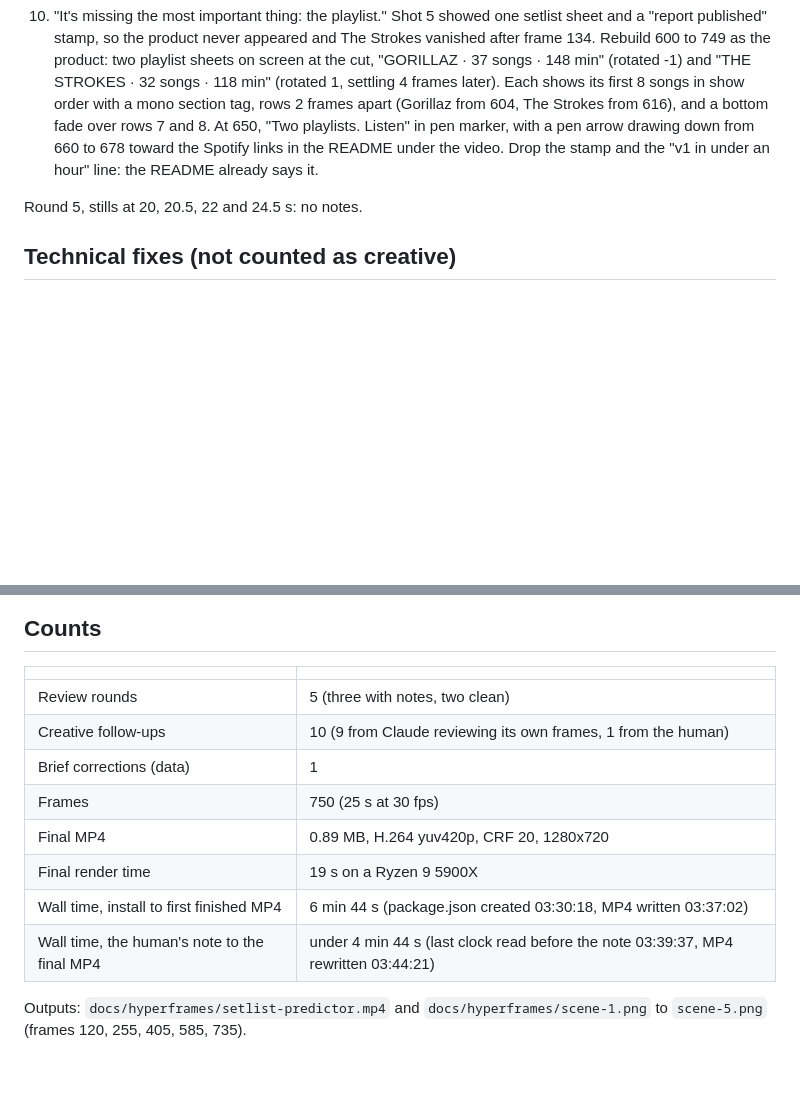
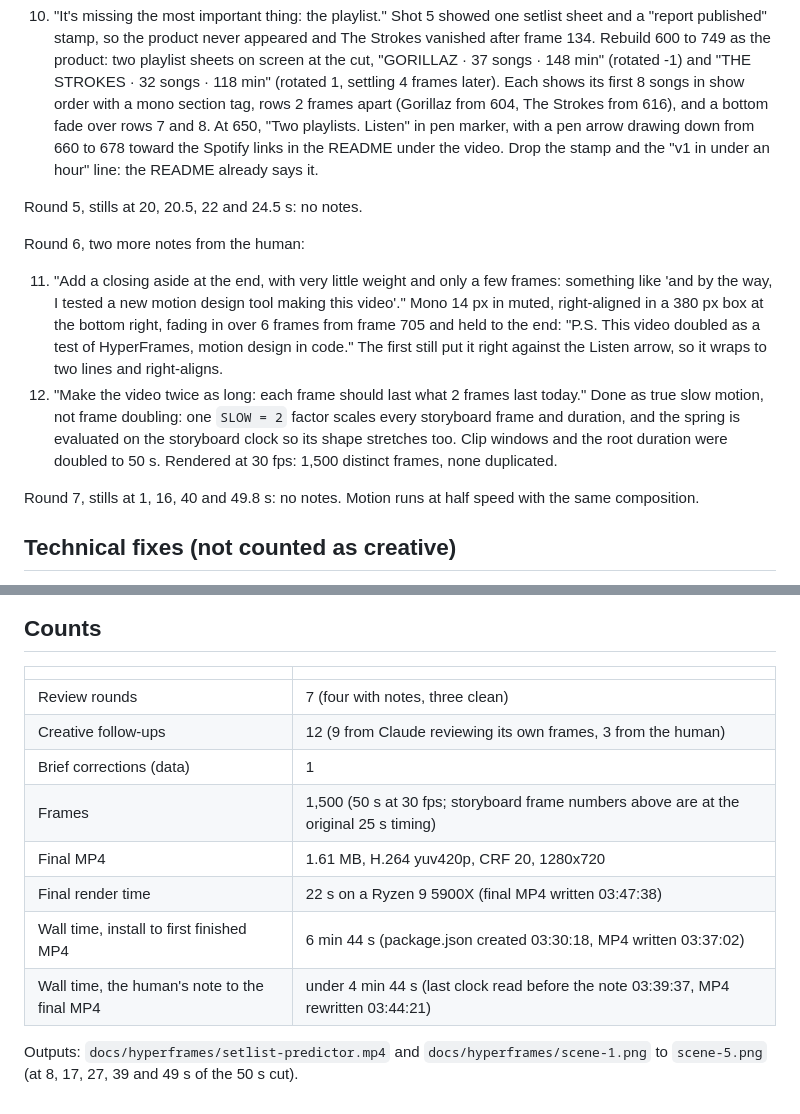
Before and after one commit to mmilei/setlist-predictor, a Markdown page: story/hyperframes/RECEIPTS.md, 2 parts joined by grey strips. Rendered like a GitHub page; blank space fills up the shorter version.

```diff
--- a/story/hyperframes/RECEIPTS.md
+++ b/story/hyperframes/RECEIPTS.md
@@ -35,6 +35,13 @@ Round 4, the human's note after watching the first finished render (the plain HT
 
 Round 5, stills at 20, 20.5, 22 and 24.5 s: no notes.
 
+Round 6, two more notes from the human:
+
+11. "Add a closing aside at the end, with very little weight and only a few frames: something like 'and by the way, I tested a new motion design tool making this video'." Mono 14 px in muted, right-aligned in a 380 px box at the bottom right, fading in over 6 frames from frame 705 and held to the end: "P.S. This video doubled as a test of HyperFrames, motion design in code." The first still put it right against the Listen arrow, so it wraps to two lines and right-aligns.
+12. "Make the video twice as long: each frame should last what 2 frames last today." Done as true slow motion, not frame doubling: one `SLOW = 2` factor scales every storyboard frame and duration, and the spring is evaluated on the storyboard clock so its shape stretches too. Clip windows and the root duration were doubled to 50 s. Rendered at 30 fps: 1,500 distinct frames, none duplicated.
+
+Round 7, stills at 1, 16, 40 and 49.8 s: no notes. Motion runs at half speed with the same composition.
+
 ## Technical fixes (not counted as creative)
 
 - The render flagged frames 418 to 420 as "blank-frame suspect" and re-captured them. They are correct: that is the match cut, with only the model node and then the small draft sheet on screen. Checked on a 6-frame strip decoded from the MP4.
@@ -48,13 +55,13 @@ The CLI also offers `feedback` (sends a report to HeyGen), `usage` (reads your C
 
 | | |
 |---|---|
-| Review rounds | 5 (three with notes, two clean) |
-| Creative follow-ups | 10 (9 from Claude reviewing its own frames, 1 from the human) |
+| Review rounds | 7 (four with notes, three clean) |
+| Creative follow-ups | 12 (9 from Claude reviewing its own frames, 3 from the human) |
 | Brief corrections (data) | 1 |
-| Frames | 750 (25 s at 30 fps) |
-| Final MP4 | 0.89 MB, H.264 yuv420p, CRF 20, 1280x720 |
-| Final render time | 19 s on a Ryzen 9 5900X |
+| Frames | 1,500 (50 s at 30 fps; storyboard frame numbers above are at the original 25 s timing) |
+| Final MP4 | 1.61 MB, H.264 yuv420p, CRF 20, 1280x720 |
+| Final render time | 22 s on a Ryzen 9 5900X (final MP4 written 03:47:38) |
 | Wall time, install to first finished MP4 | 6 min 44 s (package.json created 03:30:18, MP4 written 03:37:02) |
 | Wall time, the human's note to the final MP4 | under 4 min 44 s (last clock read before the note 03:39:37, MP4 rewritten 03:44:21) |
 
-Outputs: `docs/hyperframes/setlist-predictor.mp4` and `docs/hyperframes/scene-1.png` to `scene-5.png` (frames 120, 255, 405, 585, 735).
+Outputs: `docs/hyperframes/setlist-predictor.mp4` and `docs/hyperframes/scene-1.png` to `scene-5.png` (at 8, 17, 27, 39 and 49 s of the 50 s cut).
```
Also changed, not shown: README.md (+4 -3 lines), docs/hyperframes/scene-5.png, 2 other files.
